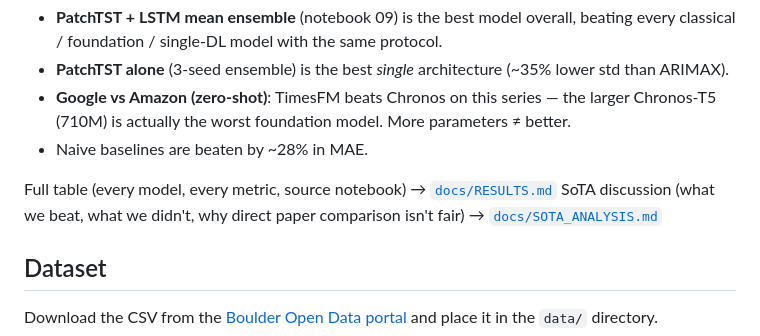
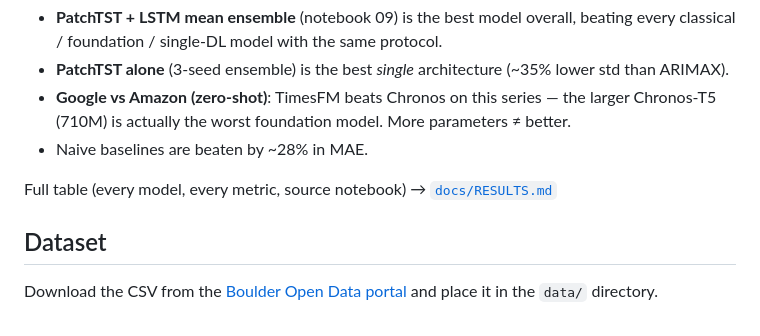
Before and after one commit to eeguskiza/ev-charging-forecasting, a Markdown page: README.md, the part around the change. GitHub-like rendering.

Commit message:
docs: drop SOTA_ANALYSIS.md and remove its references

```diff
--- a/README.md
+++ b/README.md
@@ -46,7 +46,6 @@ All models share the same protocol: rolling-origin, 7-day horizon, 4 test window
 - Naive baselines are beaten by ~28% in MAE.
 
 Full table (every model, every metric, source notebook) → [`docs/RESULTS.md`](docs/RESULTS.md)
-SoTA discussion (what we beat, what we didn't, why direct paper comparison isn't fair) → [`docs/SOTA_ANALYSIS.md`](docs/SOTA_ANALYSIS.md)
 
 ## Dataset
 
```
Also changed, not shown: docs/RESULTS.md (+2 -2 lines), docs/SOTA_ANALYSIS.md (deleted, +0 -113 lines).
